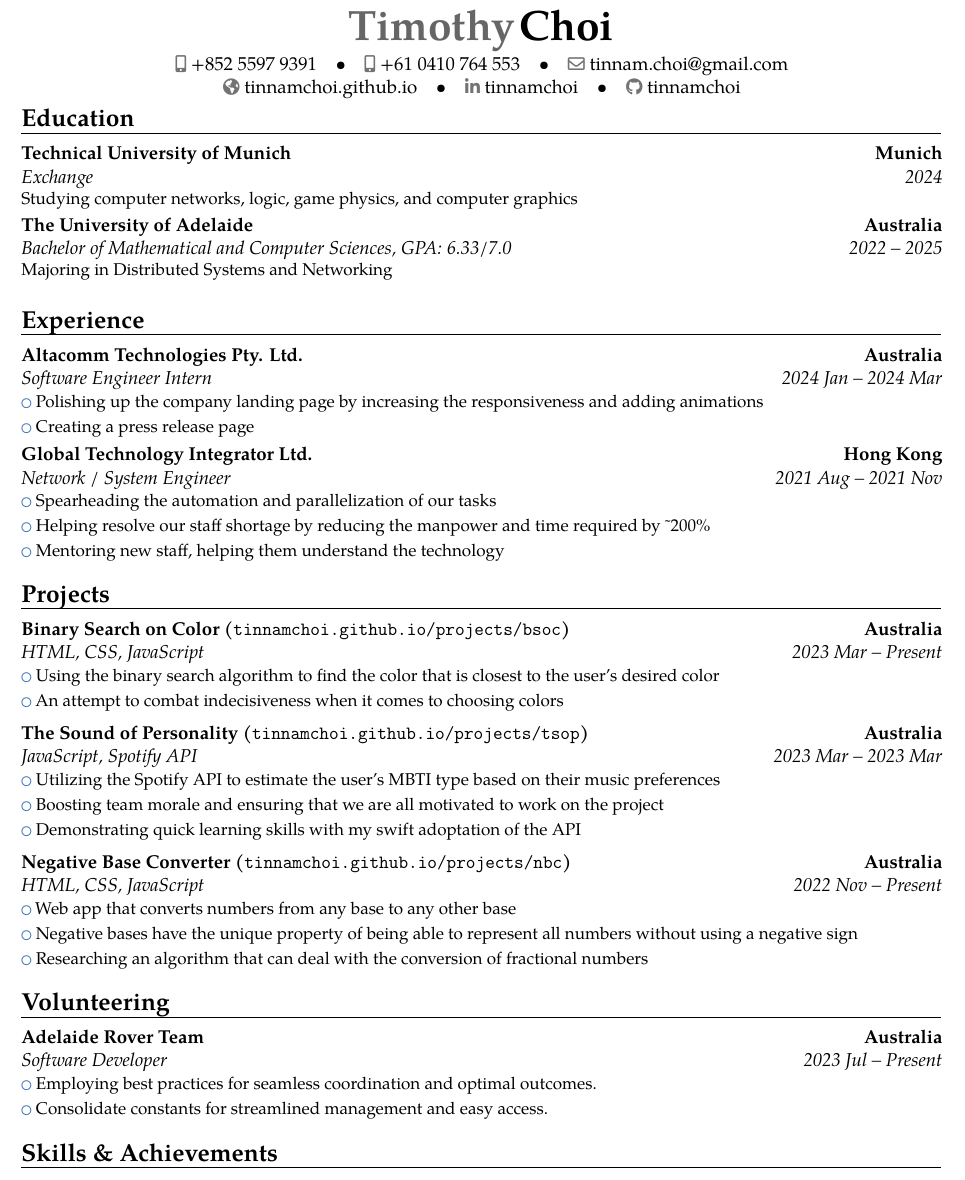
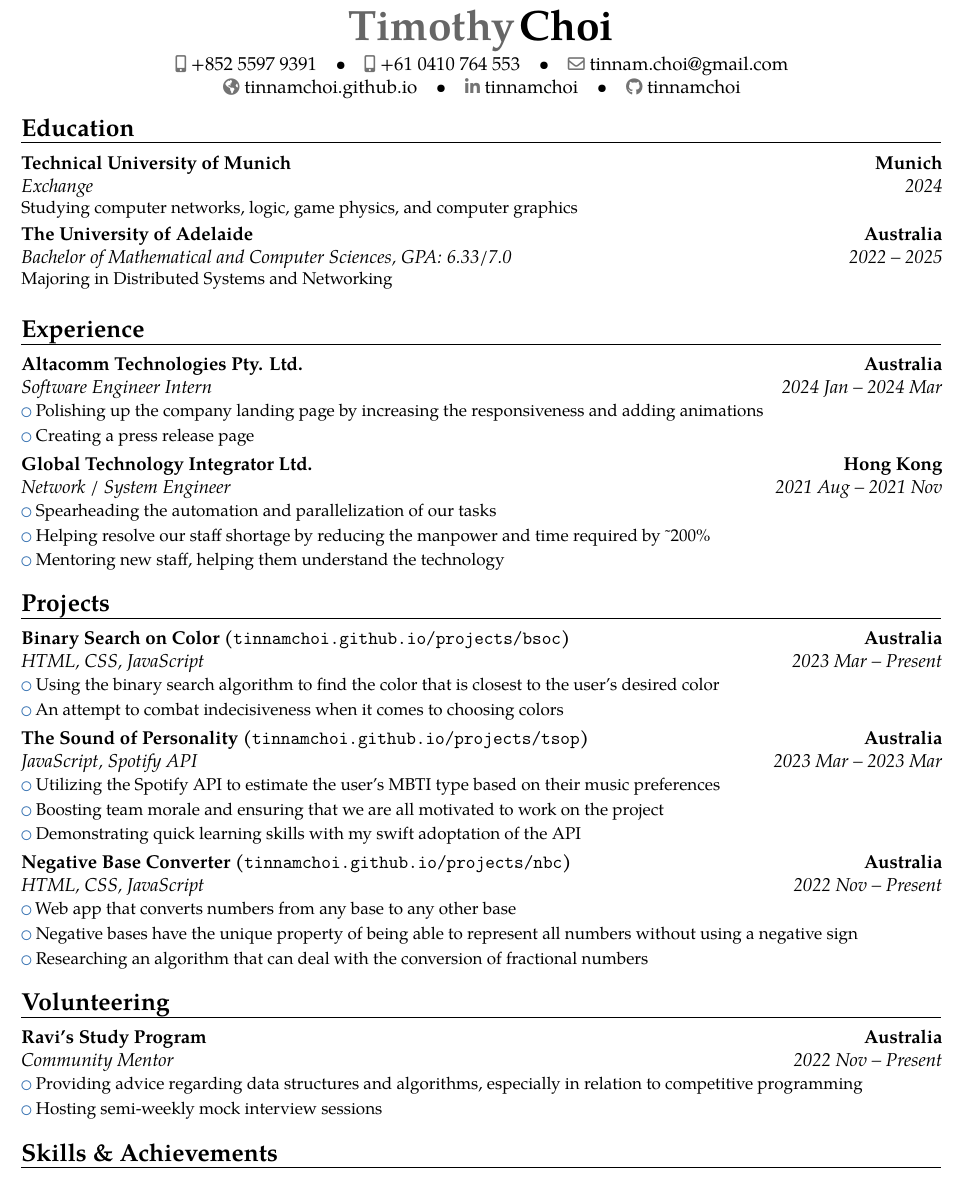
Before and after one commit to tinnamchoi/resumes, a LaTeX CV (src/resume.tex): part of the page, cut so that both start at the same text. Compiled offline with pdfLaTeX.

Commit message:
feat(resume): add rsp

```diff
--- a/src/resume.tex
+++ b/src/resume.tex
@@ -23,11 +23,11 @@
     }
 
   \section{Projects}
-    \cventry[0.5em]{2023 Mar -- Present}{HTML, CSS, JavaScript}{Binary Search on Color (\href{https://tinnamchoi.github.io/projects/bsoc.html}{\texttt{tinnamchoi.github.io/projects/bsoc}})}{Australia}{}{
+    \cventry{2023 Mar -- Present}{HTML, CSS, JavaScript}{Binary Search on Color (\href{https://tinnamchoi.github.io/projects/bsoc.html}{\texttt{tinnamchoi.github.io/projects/bsoc}})}{Australia}{}{
       \cvlistitem{Using the binary search algorithm to find the color that is closest to the user's desired color}
       \cvlistitem{An attempt to combat indecisiveness when it comes to choosing colors}
     }
-    \cventry[0.5em]{2023 Mar -- 2023 Mar}{JavaScript, Spotify API}{The Sound of Personality (\href{https://tinnamchoi.github.io/projects/tsop.html}{\texttt{tinnamchoi.github.io/projects/tsop}})}{Australia}{}{
+    \cventry{2023 Mar -- 2023 Mar}{JavaScript, Spotify API}{The Sound of Personality (\href{https://tinnamchoi.github.io/projects/tsop.html}{\texttt{tinnamchoi.github.io/projects/tsop}})}{Australia}{}{
       \cvlistitem{Utilizing the Spotify API to estimate the user's MBTI type based on their music preferences}
       \cvlistitem{Boosting team morale and ensuring that we are all motivated to work on the project}
       \cvlistitem{Demonstrating quick learning skills with my swift adoptation of the API}
@@ -39,9 +39,9 @@
     }
 
   \section{Volunteering}
-    \cventry[0.5em]{2023 Jul -- Present}{Software Developer}{Adelaide Rover Team}{Australia}{}{
-      \cvlistitem{Employing best practices for seamless coordination and optimal outcomes.}
-      \cvlistitem{Consolidate constants for streamlined management and easy access.}
+    \cventry[0.5em]{2022 Nov -- Present}{Community Mentor}{Ravi's Study Program}{Australia}{}{
+      \cvlistitem{Providing advice regarding data structures and algorithms, especially in relation to competitive programming}
+      \cvlistitem{Hosting semi-weekly mock interview sessions}
     }
 
   \section{Skills \& Achievements}
```
Also changed, not shown: resume.pdf.
